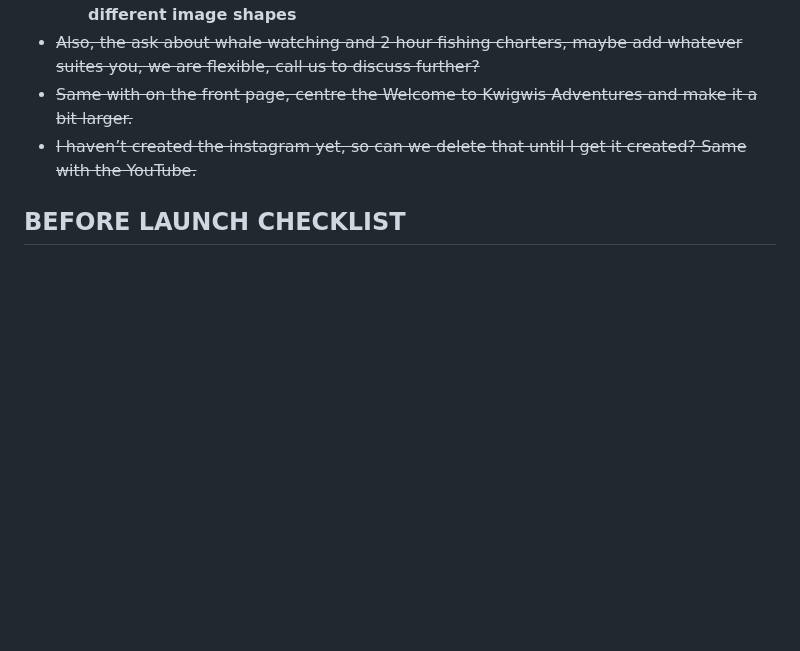
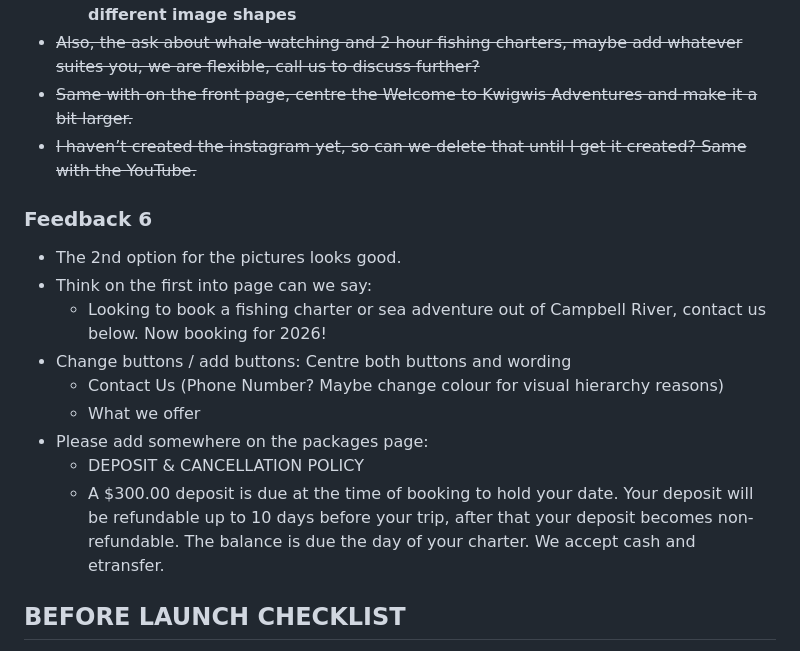
Before and after one commit to Trev004/Kwigwis-Adventures-Freelance-Web-Development, a Markdown page: README.md, the part around the change. Rendered like a GitHub page; blank space fills up the shorter version.

Commit message:
Add client feedback and new requirements to README
Included additional feedback (Feedback 6) with specific requests for homepage text, button layout, and deposit/cancellation policy details for the packages page.

```diff
--- a/README.md
+++ b/README.md
@@ -104,6 +104,17 @@ Freelance web development project for the Smiths. A fishing charter website.
 - ~~Same with on the front page, centre the Welcome to Kwigwis Adventures and make it a bit larger.~~
 - ~~I haven’t created the instagram yet, so can we delete that until I get it created? Same with the YouTube.~~
 
+### Feedback 6
+- The 2nd option for the pictures looks good.
+- Think on the first into page can we say:
+    - Looking to book a fishing charter or sea adventure out of Campbell River, contact us below. Now booking for 2026!
+- Change buttons / add buttons: Centre both buttons and wording
+    - Contact Us (Phone Number? Maybe change colour for visual hierarchy reasons)
+    - What we offer
+- Please add somewhere on the packages page:
+    - DEPOSIT & CANCELLATION POLICY
+    - A $300.00 deposit is due at the time of booking to hold your date. Your deposit will be refundable up to 10 days before your trip, after that your deposit becomes non-refundable. The balance is due the day of your charter. We accept cash and etransfer.
+
 ## BEFORE LAUNCH CHECKLIST
 - **NOTE: BEFORE LAUNCHING SITE FOR REAL, GO THROUGH ALL PHOTOS AND CHANGE ALT TEXT FOR SEO AND ACCESSABILITY REASONS. GALLERY, ABOUT US, CONTACT/OFFERINGS PAGE**
 - Go through text to ensure there's no ChatGPT filler left behind. As of Jan 16th 2026 theres:
```
